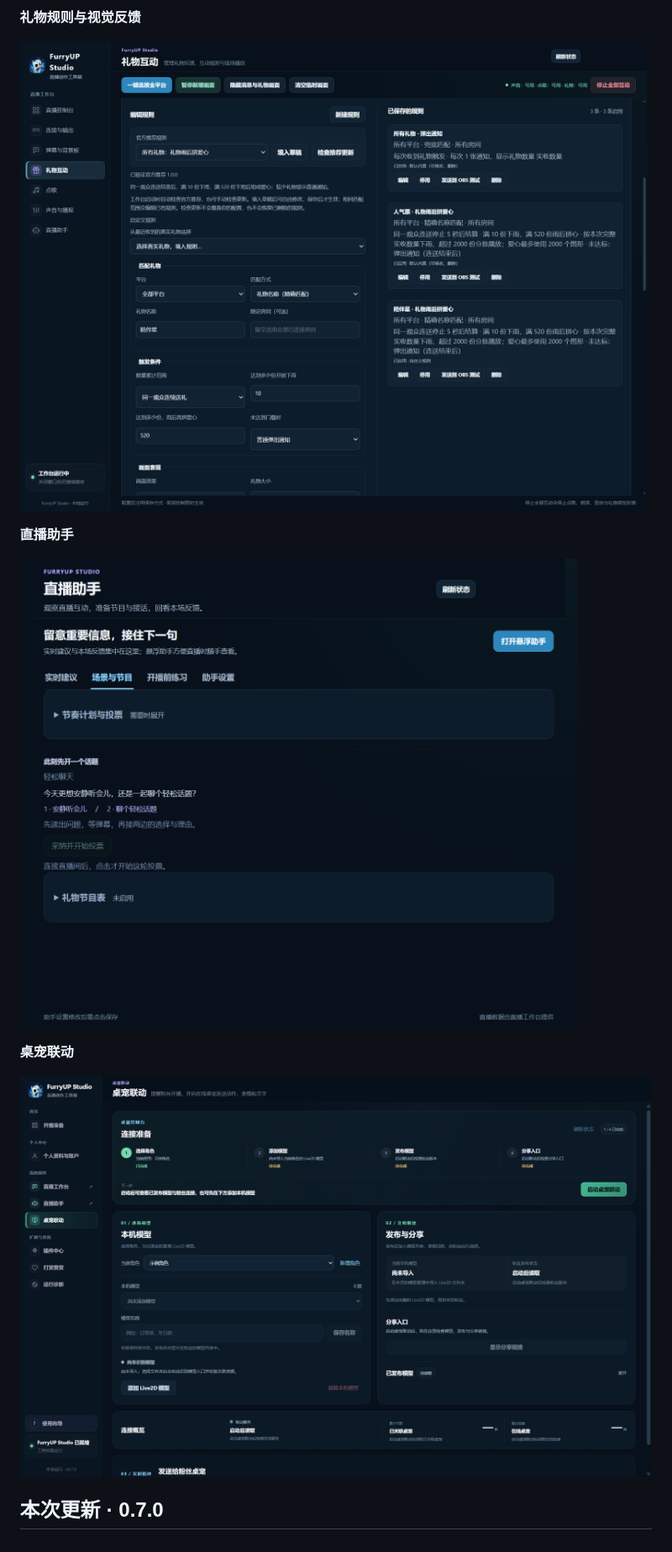
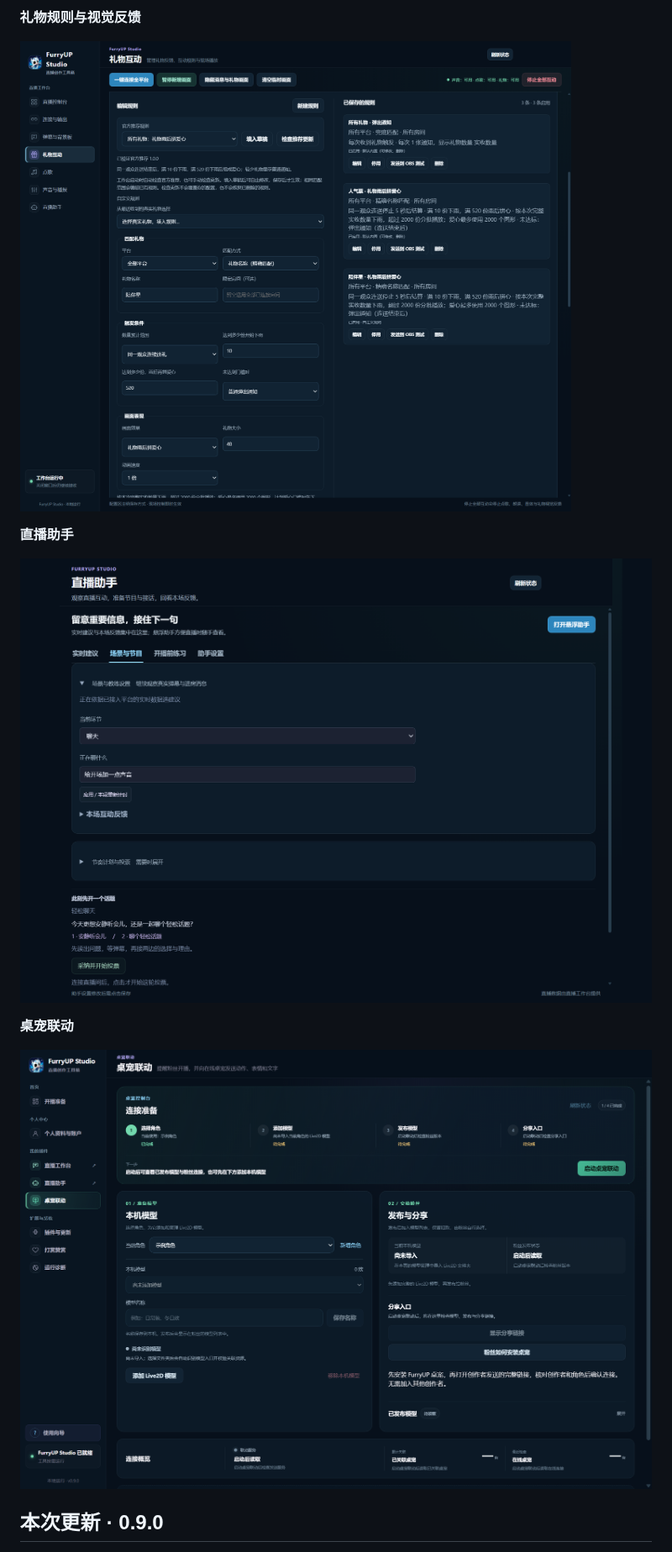
Before and after one commit to frostynight-furry/furryup-studio-releases, a Markdown page: README.md, the part around one of its changes. Shown at 84% size. GitHub-like rendering; pictures changed too: assets/screenshots/desktop-pet.png, assets/screenshots/gift-interactions.png, assets/screenshots/live-assistant.png.

```diff
--- a/README.md
+++ b/README.md
@@ -94,5 +101,5 @@ FurryUP Studio 采用**主程序 + 独立插件**架构：主程序提供统一
 
 ![FurryUP Studio 桌宠联动与模型管理界面](assets/screenshots/desktop-pet.png)
 
-## 本次更新 · 0.7.0
+## 本次更新 · 0.9.0
 
```
Also changed, not shown: other parts of README.md (+24 -15 lines), CHANGELOG.md (+16 -0 lines), assets/screenshots/live-workbench.png, assets/screenshots/plugins-updates.png (added), assets/screenshots/studio-overview.png.
